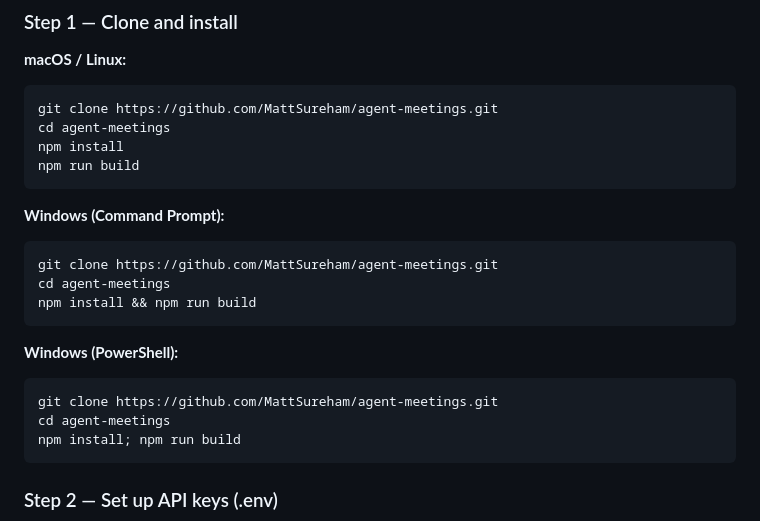
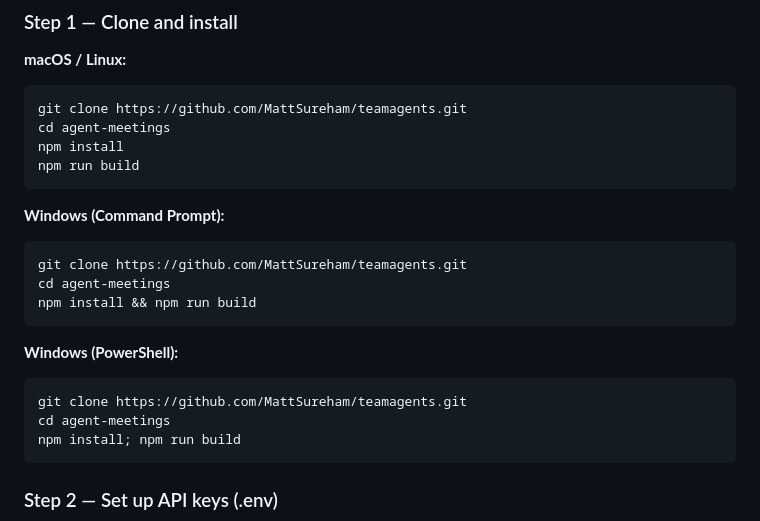
Before and after one commit to MattSureham/agent-meetings, a Markdown page: README.md, the part around the change. GitHub-like rendering.

Commit message:
Update repo URLs: agent-meetings → teamagents

````diff
--- a/README.md
+++ b/README.md
@@ -272,7 +272,7 @@ python --version
 
 **macOS / Linux:**
 ```bash
-git clone https://github.com/MattSureham/agent-meetings.git
+git clone https://github.com/MattSureham/teamagents.git
 cd agent-meetings
 npm install
 npm run build
@@ -280,14 +280,14 @@ npm run build
 
 **Windows (Command Prompt):**
 ```cmd
-git clone https://github.com/MattSureham/agent-meetings.git
+git clone https://github.com/MattSureham/teamagents.git
 cd agent-meetings
 npm install && npm run build
 ```
 
 **Windows (PowerShell):**
 ```powershell
-git clone https://github.com/MattSureham/agent-meetings.git
+git clone https://github.com/MattSureham/teamagents.git
 cd agent-meetings
 npm install; npm run build
 ```
````
